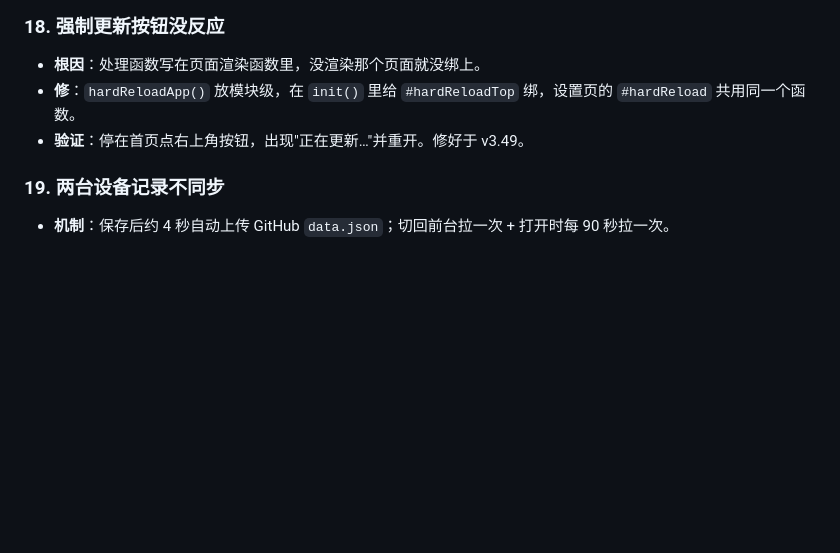
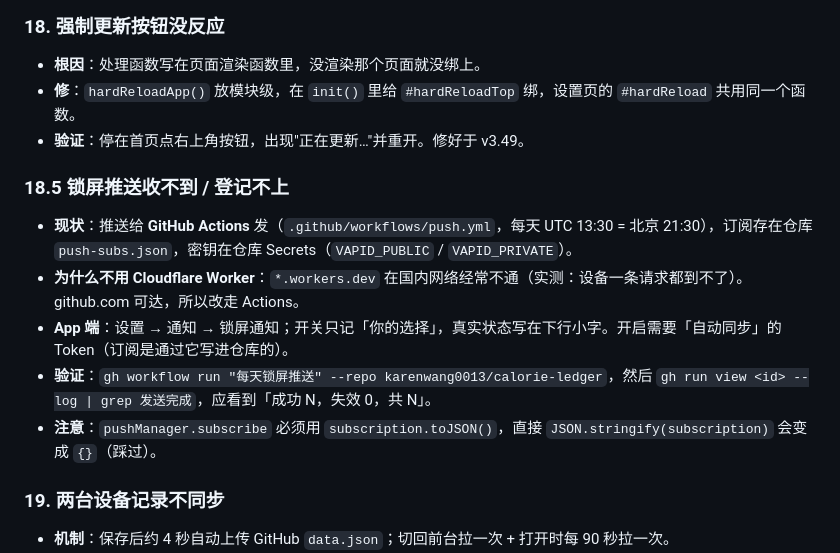
Before and after one commit to karenwang0013/calorie-ledger, a Markdown page: RUNBOOK.md, the part around the change. Rendered like a GitHub page; blank space fills up the shorter version.

Commit message:
文档：锁屏推送改走 GitHub Actions 的说明与验证方法；登记首台/第二台设备的 push-subs.json

```diff
--- a/RUNBOOK.md
+++ b/RUNBOOK.md
@@ -158,6 +158,14 @@
 - **修**：`hardReloadApp()` 放模块级，在 `init()` 里给 `#hardReloadTop` 绑，设置页的 `#hardReload` 共用同一个函数。
 - **验证**：停在首页点右上角按钮，出现"正在更新…"并重开。修好于 v3.49。
 
+### 18.5 锁屏推送收不到 / 登记不上
+
+- **现状**：推送给 **GitHub Actions** 发（`.github/workflows/push.yml`，每天 UTC 13:30 = 北京 21:30），订阅存在仓库 `push-subs.json`，密钥在仓库 Secrets（`VAPID_PUBLIC` / `VAPID_PRIVATE`）。
+- **为什么不用 Cloudflare Worker**：`*.workers.dev` 在国内网络经常不通（实测：设备一条请求都到不了）。github.com 可达，所以改走 Actions。
+- **App 端**：设置 → 通知 → 锁屏通知；开关只记「你的选择」，真实状态写在下行小字。开启需要「自动同步」的 Token（订阅是通过它写进仓库的）。
+- **验证**：`gh workflow run "每天锁屏推送" --repo karenwang0013/calorie-ledger`，然后 `gh run view <id> --log | grep 发送完成`，应看到「成功 N，失效 0，共 N」。
+- **注意**：`pushManager.subscribe` 必须用 `subscription.toJSON()`，直接 `JSON.stringify(subscription)` 会变成 `{}`（踩过）。
+
 ### 19. 两台设备记录不同步
 
 - **机制**：保存后约 4 秒自动上传 GitHub `data.json`；切回前台拉一次 + 打开时每 90 秒拉一次。
```
